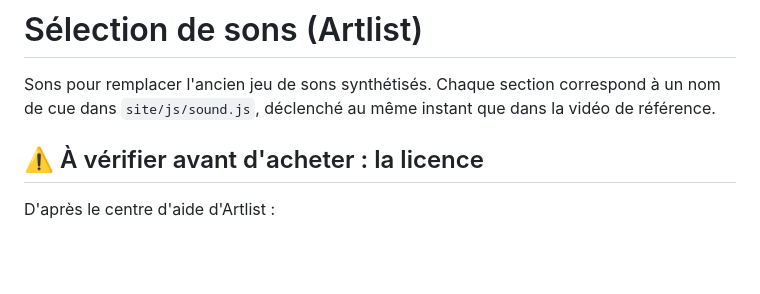
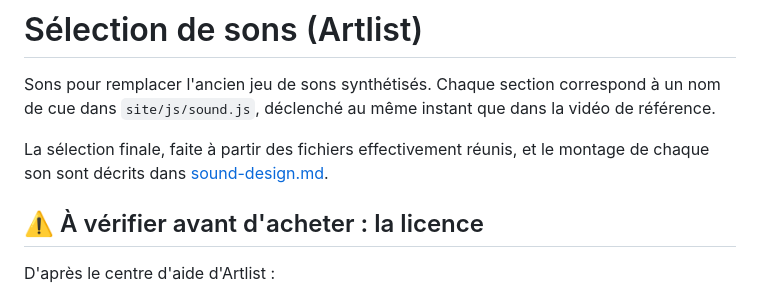
Before and after one commit to amndrd/portfolio, a Markdown page: docs/sound-selection.md, the part around the change. Drawn GitHub-style; blank space fills up the shorter version.

```diff
--- a/docs/sound-selection.md
+++ b/docs/sound-selection.md
@@ -1,6 +1,8 @@
 # Sélection de sons (Artlist)
 
 Sons pour remplacer l'ancien jeu de sons synthétisés. Chaque section correspond à un nom de cue dans `site/js/sound.js`, déclenché au même instant que dans la vidéo de référence.
+
+La sélection finale, faite à partir des fichiers effectivement réunis, et le montage de chaque son sont décrits dans [sound-design.md](sound-design.md).
 
 ## ⚠️ À vérifier avant d'acheter : la licence
 
```
Also changed, not shown: docs/sound-design.md (added, +81 -0 lines), 1 other file.
